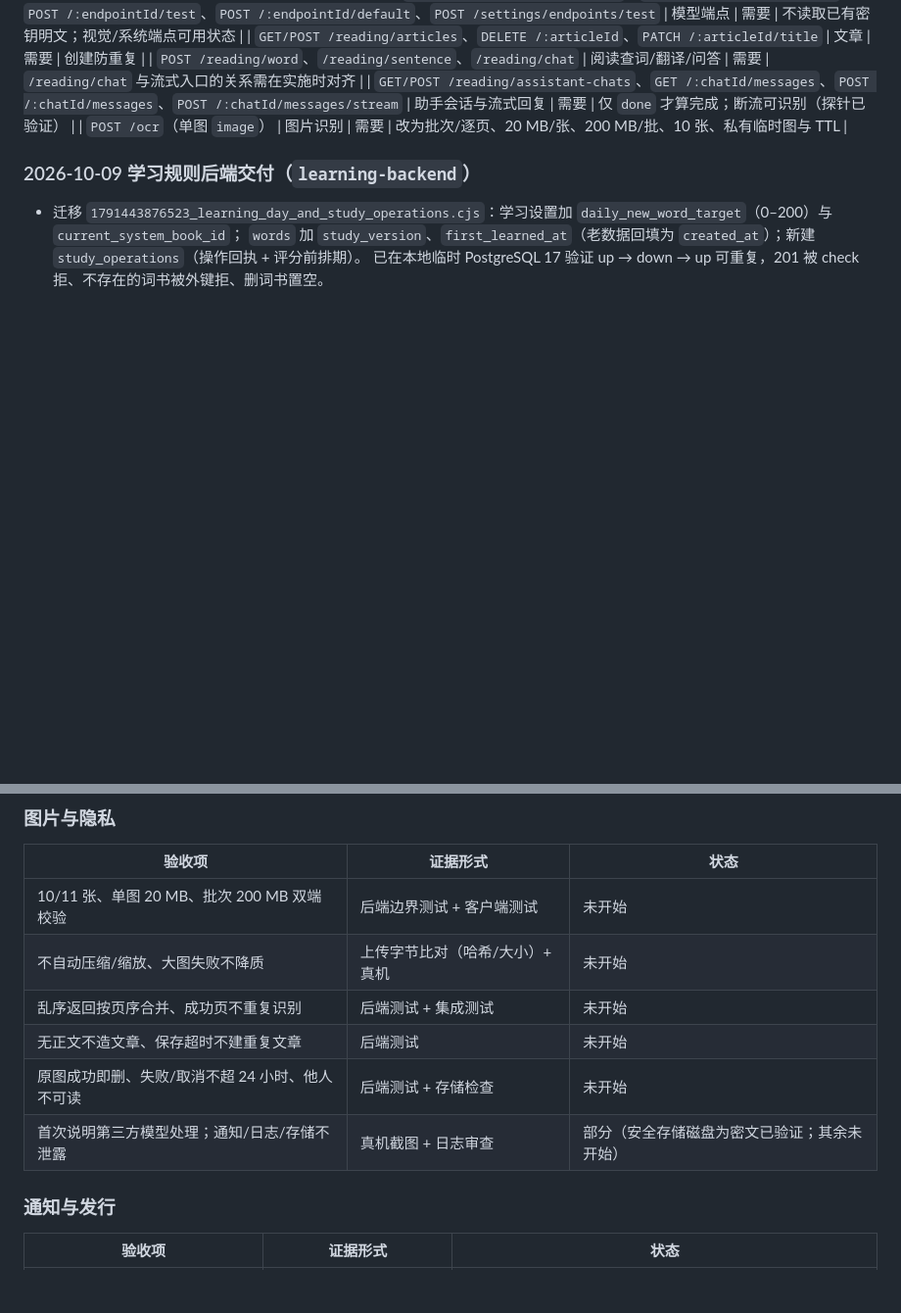
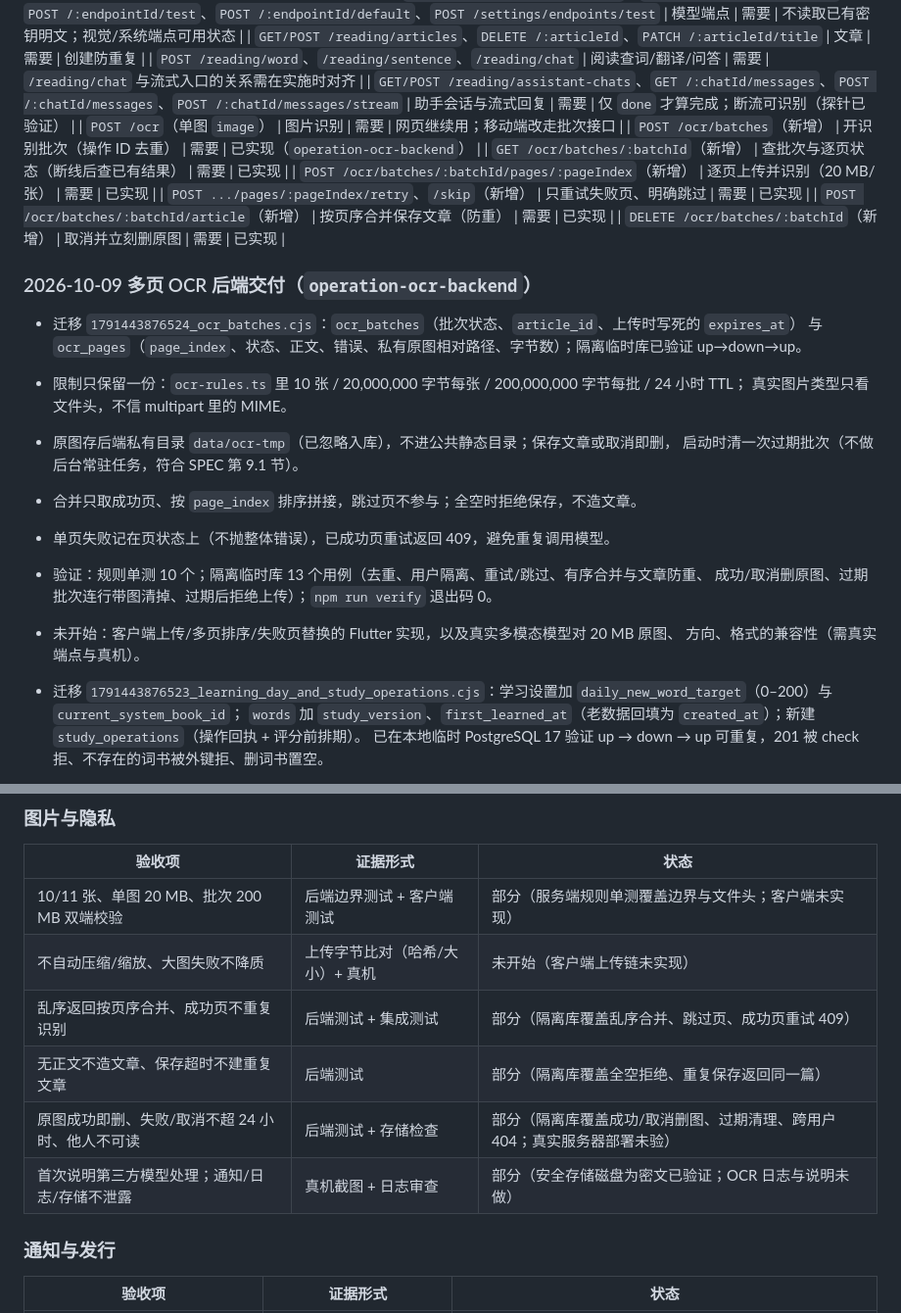
Before and after one commit to youtao19/SceneLex, a Markdown page: docs/mobile-implementation.md, 2 parts joined by grey strips. Shown at 98% size. GitHub-like rendering; blank space fills up the shorter version.

Commit message:
docs: 记录多页 OCR 后端交付与图片隐私证据
- 端点清单补上批次相关的六个新接口，并注明单图接口保持给网页用
- 新增 OCR 交付小节：迁移内容、限制常量、私有原图与 TTL 清理、失败页与合并规则、验证结果
- 图片与隐私六项从「未开始」升为「部分」，逐项写清已有哪层证据、客户端还缺什么

```diff
--- a/docs/mobile-implementation.md
+++ b/docs/mobile-implementation.md
@@ -46,8 +46,27 @@
 | `GET/POST /reading/articles`、`DELETE /:articleId`、`PATCH /:articleId/title` | 文章 | 需要 | 创建防重复 |
 | `POST /reading/word`、`/reading/sentence`、`/reading/chat` | 阅读查词/翻译/问答 | 需要 | `/reading/chat` 与流式入口的关系需在实施时对齐 |
 | `GET/POST /reading/assistant-chats`、`GET /:chatId/messages`、`POST /:chatId/messages`、`POST /:chatId/messages/stream` | 助手会话与流式回复 | 需要 | 仅 `done` 才算完成；断流可识别（探针已验证） |
-| `POST /ocr`（单图 `image`） | 图片识别 | 需要 | 改为批次/逐页、20 MB/张、200 MB/批、10 张、私有临时图与 TTL |
-### 2026-10-09 学习规则后端交付（`learning-backend`）
+| `POST /ocr`（单图 `image`） | 图片识别 | 需要 | 网页继续用；移动端改走批次接口 |
+| `POST /ocr/batches`（新增） | 开识别批次（操作 ID 去重） | 需要 | 已实现（`operation-ocr-backend`） |
+| `GET /ocr/batches/:batchId`（新增） | 查批次与逐页状态（断线后查已有结果） | 需要 | 已实现 |
+| `POST /ocr/batches/:batchId/pages/:pageIndex`（新增） | 逐页上传并识别（20 MB/张） | 需要 | 已实现 |
+| `POST .../pages/:pageIndex/retry`、`/skip`（新增） | 只重试失败页、明确跳过 | 需要 | 已实现 |
+| `POST /ocr/batches/:batchId/article`（新增） | 按页序合并保存文章（防重） | 需要 | 已实现 |
+| `DELETE /ocr/batches/:batchId`（新增） | 取消并立刻删原图 | 需要 | 已实现 |
+### 2026-10-09 多页 OCR 后端交付（`operation-ocr-backend`）
+
+- 迁移 `1791443876524_ocr_batches.cjs`：`ocr_batches`（批次状态、`article_id`、上传时写死的 `expires_at`）
+  与 `ocr_pages`（`page_index`、状态、正文、错误、私有原图相对路径、字节数）；隔离临时库已验证 up→down→up。
+- 限制只保留一份：`ocr-rules.ts` 里 10 张 / 20,000,000 字节每张 / 200,000,000 字节每批 / 24 小时 TTL；
+  真实图片类型只看文件头，不信 multipart 里的 MIME。
+- 原图存后端私有目录 `data/ocr-tmp`（已忽略入库），不进公共静态目录；保存文章或取消即删，
+  启动时清一次过期批次（不做后台常驻任务，符合 SPEC 第 9.1 节）。
+- 合并只取成功页、按 `page_index` 排序拼接，跳过页不参与；全空时拒绝保存，不造文章。
+- 单页失败记在页状态上（不抛整体错误），已成功页重试返回 409，避免重复调用模型。
+- 验证：规则单测 10 个；隔离临时库 13 个用例（去重、用户隔离、重试/跳过、有序合并与文章防重、
+  成功/取消删原图、过期批次连行带图清掉、过期后拒绝上传）；`npm run verify` 退出码 0。
+- 未开始：客户端上传/多页排序/失败页替换的 Flutter 实现，以及真实多模态模型对 20 MB 原图、
+  方向、格式的兼容性（需真实端点与真机）。
 
 - 迁移 `1791443876523_learning_day_and_study_operations.cjs`：学习设置加 `daily_new_word_target`（0–200）与 `current_system_book_id`；
   `words` 加 `study_version`、`first_learned_at`（老数据回填为 `created_at`）；新建 `study_operations`（操作回执 + 评分前排期）。
@@ -139,12 +158,12 @@
 
 | 验收项 | 证据形式 | 状态 |
 | --- | --- | --- |
-| 10/11 张、单图 20 MB、批次 200 MB 双端校验 | 后端边界测试 + 客户端测试 | 未开始 |
-| 不自动压缩/缩放、大图失败不降质 | 上传字节比对（哈希/大小）+ 真机 | 未开始 |
-| 乱序返回按页序合并、成功页不重复识别 | 后端测试 + 集成测试 | 未开始 |
-| 无正文不造文章、保存超时不建重复文章 | 后端测试 | 未开始 |
-| 原图成功即删、失败/取消不超 24 小时、他人不可读 | 后端测试 + 存储检查 | 未开始 |
-| 首次说明第三方模型处理；通知/日志/存储不泄露 | 真机截图 + 日志审查 | 部分（安全存储磁盘为密文已验证；其余未开始） |
+| 10/11 张、单图 20 MB、批次 200 MB 双端校验 | 后端边界测试 + 客户端测试 | 部分（服务端规则单测覆盖边界与文件头；客户端未实现） |
+| 不自动压缩/缩放、大图失败不降质 | 上传字节比对（哈希/大小）+ 真机 | 未开始（客户端上传链未实现） |
+| 乱序返回按页序合并、成功页不重复识别 | 后端测试 + 集成测试 | 部分（隔离库覆盖乱序合并、跳过页、成功页重试 409） |
+| 无正文不造文章、保存超时不建重复文章 | 后端测试 | 部分（隔离库覆盖全空拒绝、重复保存返回同一篇） |
+| 原图成功即删、失败/取消不超 24 小时、他人不可读 | 后端测试 + 存储检查 | 部分（隔离库覆盖成功/取消删图、过期清理、跨用户 404；真实服务器部署未验） |
+| 首次说明第三方模型处理；通知/日志/存储不泄露 | 真机截图 + 日志审查 | 部分（安全存储磁盘为密文已验证；OCR 日志与说明未做） |
 
 ### 通知与发行
 
```
